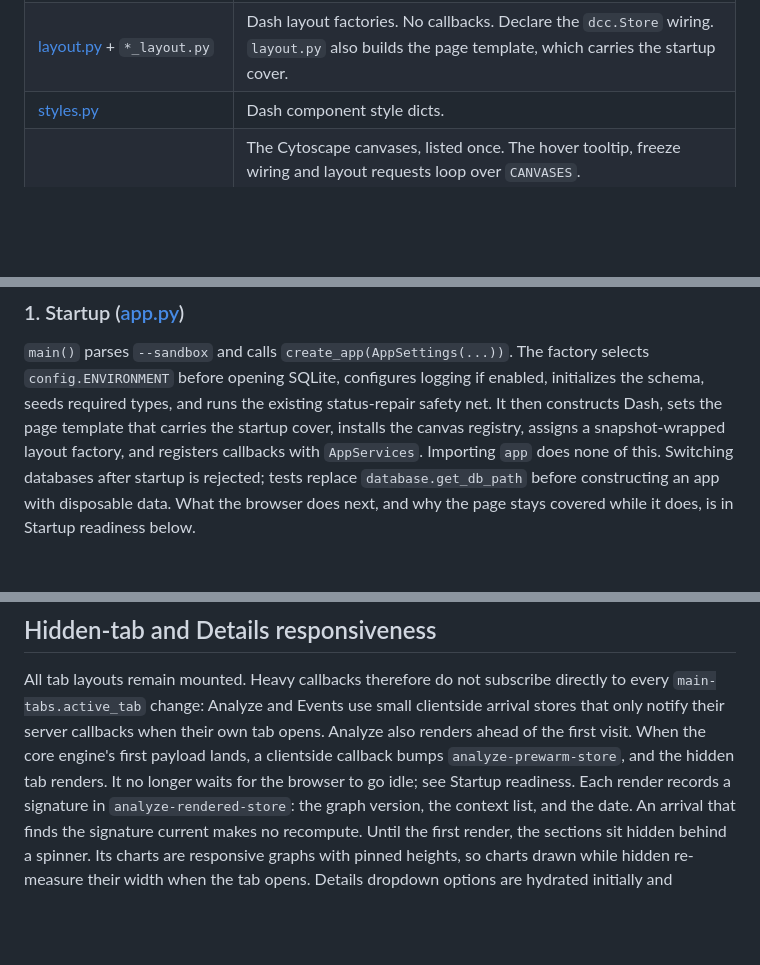
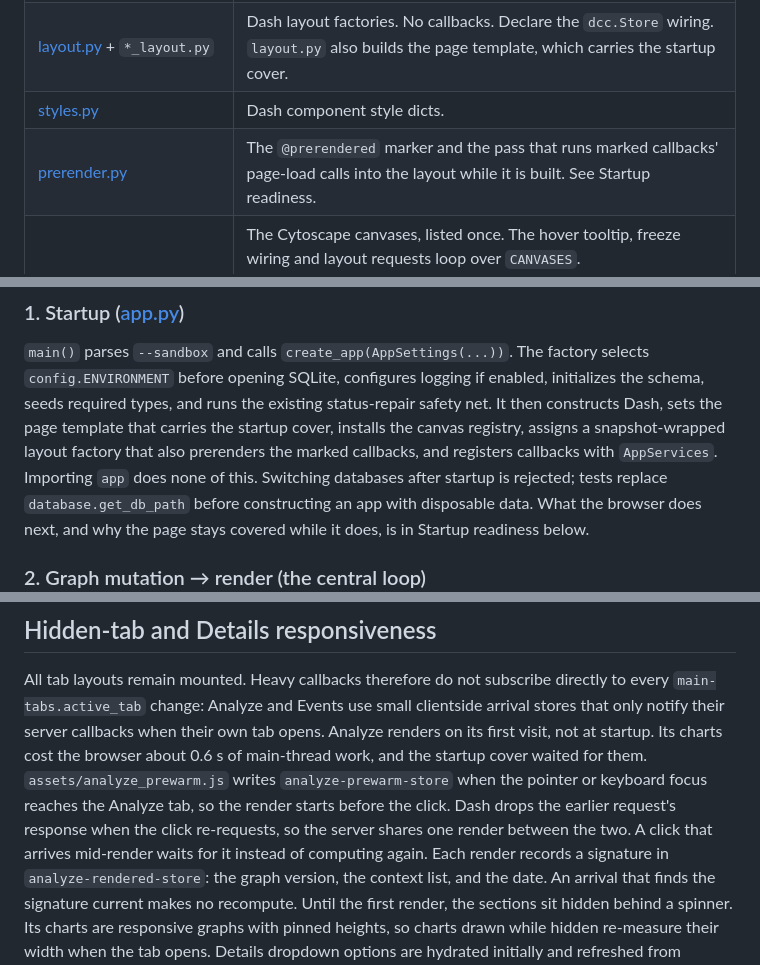
Before and after one commit to jmaroszek/Skill-Tree, a Markdown page: docs/app_architecture.md, 3 parts joined by grey strips. Drawn GitHub-style; blank space fills up the shorter version.

```diff
--- a/docs/app_architecture.md
+++ b/docs/app_architecture.md
@@ -56,6 +56,7 @@ manager reads one database per process, and the revision counters in
 | [canvas_view.py](../canvas_view.py), [sidebar_state.py](../sidebar_state.py), [core_response.py](../core_response.py) | Canvas view preparation, sidebar/draft decisions, and the core callback's named 28-field response contract. |
 | [layout.py](../layout.py) + `*_layout.py` | Dash layout factories. No callbacks. Declare the `dcc.Store` wiring. `layout.py` also builds the page template, which carries the startup cover. |
 | [styles.py](../styles.py) | Dash component style dicts. |
+| [prerender.py](../prerender.py) | The `@prerendered` marker and the pass that runs marked callbacks' page-load calls into the layout while it is built. See Startup readiness. |
 | [canvases.py](../canvases.py) | The Cytoscape canvases, listed once. The hover tooltip, freeze wiring and layout requests loop over `CANVASES`. `install_client_registry` hands the page the same list as `window.SkillTree.canvases`, ahead of every asset script. The assets that act on every canvas (tooltip, freeze, fullscreen, context menu, Now pulse, layout requests, canvas fit) loop over that. |
 | [assets/](../assets) | Served raw. Cytoscape hooks, context menus, position-freeze, layout requests, sortables, the JS-Dash value-setter bridge. |
 | Tab modules | [next_callbacks.py](../next_callbacks.py), [details_callbacks.py](../details_callbacks.py), [analyze_callbacks.py](../analyze_callbacks.py), [event_callbacks.py](../event_callbacks.py), [settings_callbacks.py](../settings_callbacks.py), [review_hub_callbacks.py](../review_hub_callbacks.py), [sidebars_callbacks.py](../sidebars_callbacks.py). Each exposes one `register_*_callbacks(app)`; [app.py](../app.py) calls each once. Adding a tab = one module + one `register_*` line. |
@@ -78,7 +79,8 @@ selects `config.ENVIRONMENT` before opening SQLite, configures logging if enable
 initializes the schema, seeds required types, and runs the existing status-repair
 safety net. It then constructs Dash, sets the page template that carries the
 startup cover, installs the canvas registry, assigns a snapshot-wrapped layout
-factory, and registers callbacks with `AppServices`. Importing `app` does none
+factory that also prerenders the marked callbacks, and registers callbacks with
+`AppServices`. Importing `app` does none
 of this. Switching databases after startup is rejected; tests replace
 `database.get_db_path` before constructing an app with disposable data. What the
 browser does next, and why the page stays covered while it does, is in Startup
@@ -332,10 +381,13 @@ because its graph is already laid out.
 All tab layouts remain mounted. Heavy callbacks therefore do not subscribe
 directly to every `main-tabs.active_tab` change: Analyze and Events use small
 clientside arrival stores that only notify their server callbacks when their
-own tab opens. Analyze also renders ahead of the first visit. When the core
-engine's first payload lands, a clientside callback bumps
-`analyze-prewarm-store`, and the hidden tab renders. It no longer waits for the
-browser to go idle; see Startup readiness. Each render records a
+own tab opens. Analyze renders on its first visit, not at startup. Its charts
+cost the browser about 0.6 s of main-thread work, and the startup cover waited
+for them. `assets/analyze_prewarm.js` writes `analyze-prewarm-store` when the
+pointer or keyboard focus reaches the Analyze tab, so the render starts before
+the click. Dash drops the earlier request's response when the click
+re-requests, so the server shares one render between the two. A click that
+arrives mid-render waits for it instead of computing again. Each render records a
 signature in `analyze-rendered-store`: the graph version, the context list, and
 the date. An arrival that finds the signature current makes no recompute. Until
 the first render, the sections sit hidden behind a spinner. Its charts are
```
Also changed, not shown: other parts of docs/app_architecture.md (+69 -22 lines), STYLE_GUIDE.md (+4 -2 lines), docs/performance.md (+28 -0 lines).
